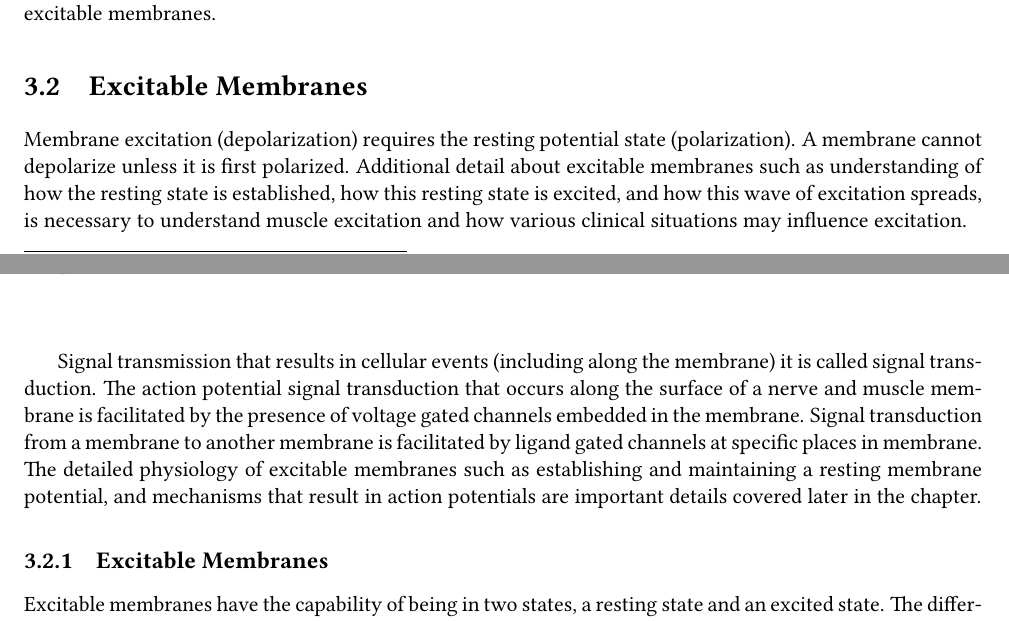
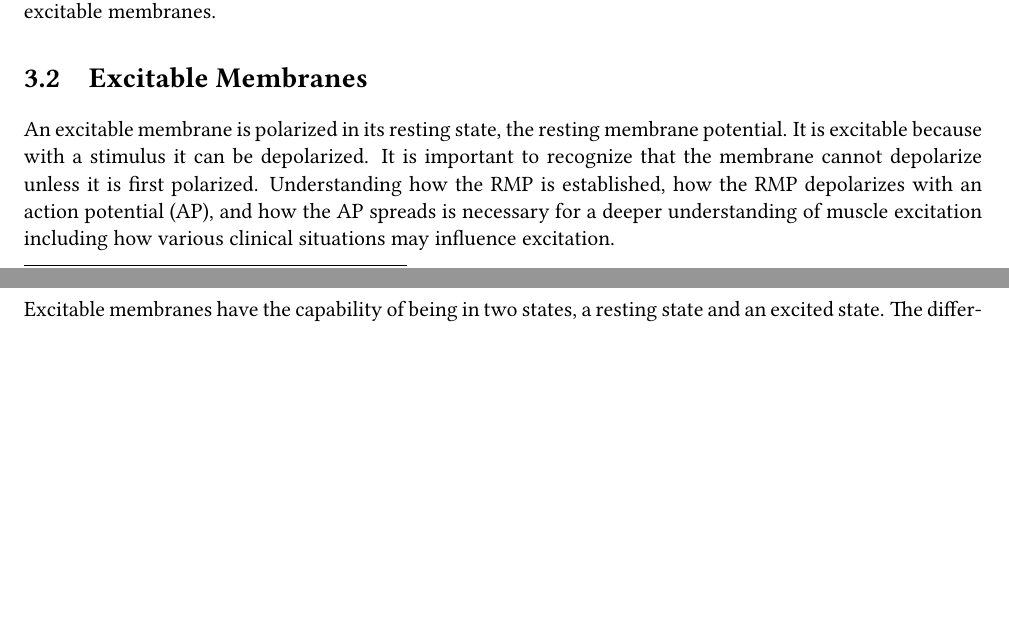
Before and after one commit to smc1047/Clinical_Physiology, a LaTeX thesis (index.tex, which reads chapter/excitation.tex): two parts of pages 63 and 64 of 98, joined at a grey line, cut so that both start at the same text, the shorter picture padded with empty space. Compiled offline with pdfLaTeX.

Commit message:
Update excitation.tex

```diff
--- a/chapter/excitation.tex
+++ b/chapter/excitation.tex
@@ -138,17 +136,12 @@ A deeper understanding of excitation and return to RMP, and clinical connections
 
 \section{Excitable Membranes}
 
-Membrane excitation (depolarization) requires the resting potential state (polarization). A membrane cannot depolarize unless it is first polarized. Additional detail about excitable membranes such as understanding of how the resting state is established, how this resting state is excited, and how this wave of excitation spreads, is necessary to understand muscle excitation and how various clinical situations may influence excitation.
+An excitable membrane is polarized in its resting state, the resting membrane potential. It is excitable because with a stimulus it can be depolarized.
+It is important to recognize that the membrane cannot depolarize unless it is first polarized. Understanding how the RMP is established, how the RMP depolarizes with an action potential (AP), and how the AP spreads is necessary for a deeper understanding of muscle excitation including how various clinical situations may influence excitation.
 
-% Moved from above - not sure what to do with this....
-Signal transmission that results in cellular events (including along the membrane) it is called signal transduction. The action potential signal transduction that occurs along the surface of a nerve and muscle membrane is facilitated by the presence of voltage gated channels embedded in the membrane. Signal transduction from a membrane to another membrane is facilitated by ligand gated channels at specific places in membrane. The detailed physiology of excitable membranes such as establishing and maintaining a resting membrane potential, and mechanisms that result in action potentials are important details covered later in the chapter.
+% Old but not ready to delete so commented out....
+%Signal transmission that results in cellular events (including along the membrane) it is called signal transduction. The action potential signal transduction that occurs along the surface of a nerve and muscle membrane is facilitated by the presence of voltage gated channels embedded in the membrane. Signal transduction from a membrane to another membrane is facilitated by ligand gated channels at specific places in membrane. The detailed physiology of excitable membranes such as establishing and maintaining a resting membrane potential, and mechanisms that result in action potentials are important details covered later in the chapter.
 %------------------
-
-\subsection{Excitable Membranes}
-
-Excitable membranes have the capability of being in two states, a resting state and an excited state. The difference between these states is the electrical potential across the membrane. In the resting state the membrane is said to be polarized. In the excited state the membrane is not polarized, more commonly referred to as depolarized. The resting membrane potential (RMP) is a particular polarized potential across the membrane and includes the inside of the cell (intracellular) being more negative than the outside of the cell (extra cellular). By convention this is considered negative polarity.\footnotemark{}\footnotetext{This is by convention because it is a choice to describe polarity relative to the intracellular space. If we choose to describe polarity relative to the extra cellular space then the polarity is positive} During excitation an action potential (AP) changes the membrane potential (MP) from negative polarity to positive polarity for a short period of time (how long the MP has positive polarity depends on the particular cell membrane).
-
-The RMP is not a natural (physically neutral) state. We consistently expend energy to maintain the RMP against a natural tendency for the polarity to dissipate. It is helpful to understand the cell membrane before further discussion of the events that establish RMP and allow for an AP.
 
 \subsubsection{Cell Membrane}
 
```
Also changed, not shown: chapter/excitation.tex (9 more changed lines).
